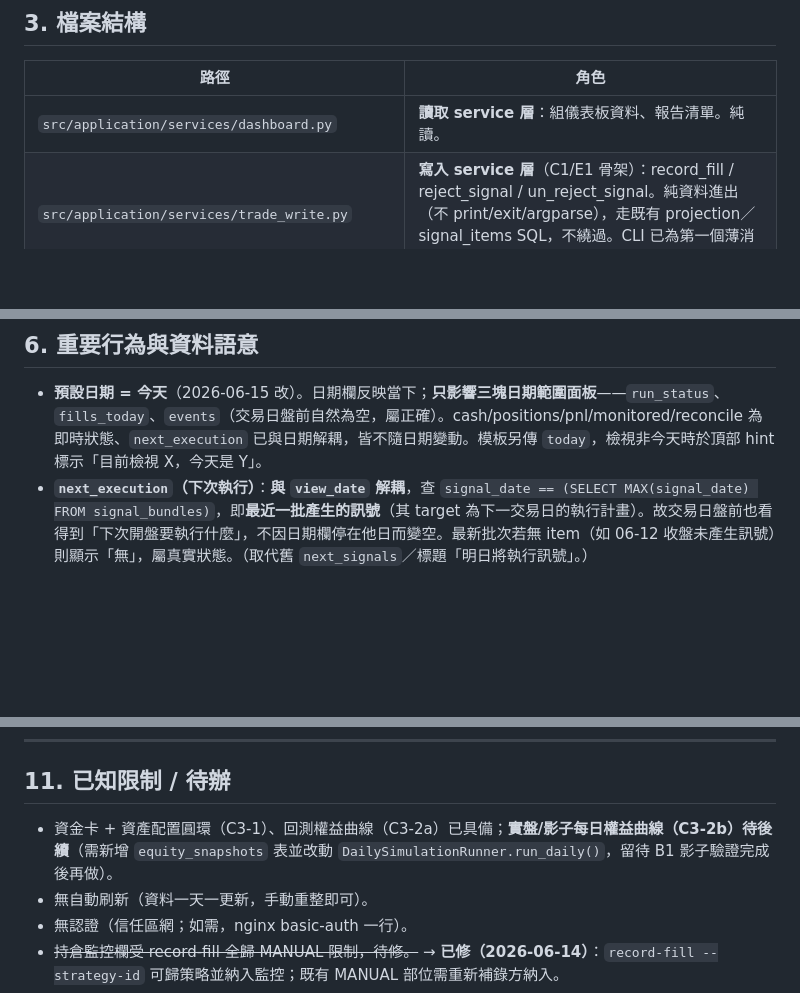
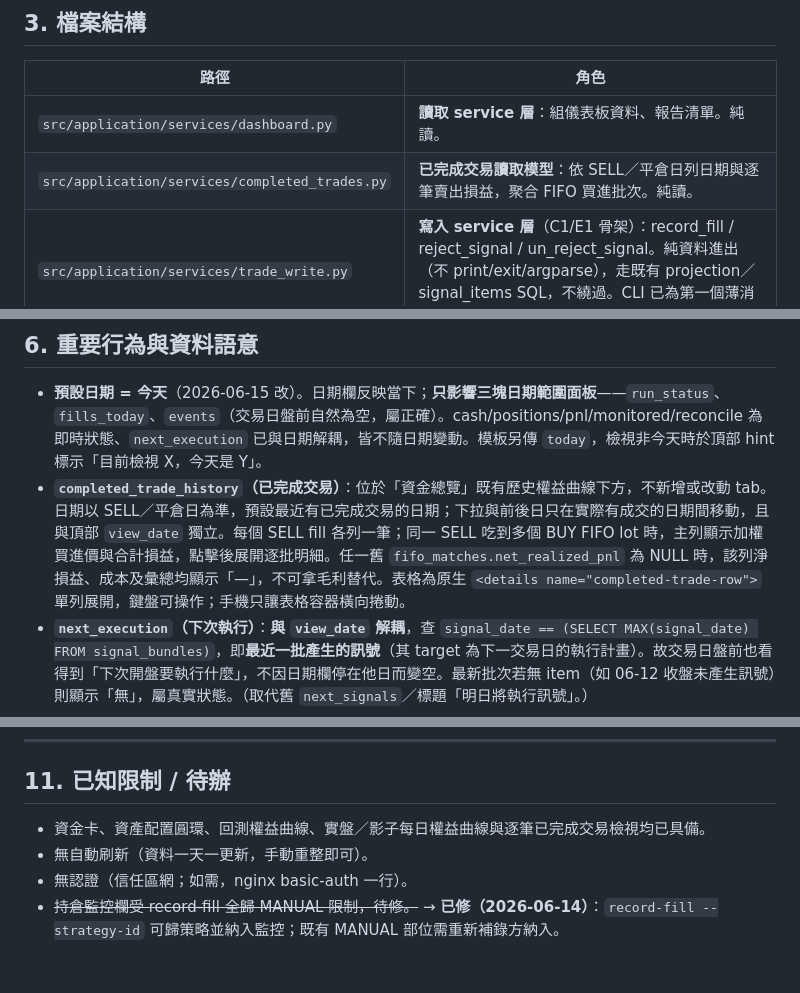
Before and after one commit to ChenHom/tw-swing-trading-mvp, a Markdown page: docs/development/ui-development.md, 3 parts joined by grey strips. GitHub-like rendering; blank space fills up the shorter version.

```diff
--- a/docs/development/ui-development.md
+++ b/docs/development/ui-development.md
@@ -44,6 +44,7 @@
 | 路徑 | 角色 |
 |---|---|
 | `src/application/services/dashboard.py` | **讀取 service 層**：組儀表板資料、報告清單。純讀。 |
+| `src/application/services/completed_trades.py` | **已完成交易讀取模型**：依 SELL／平倉日列日期與逐筆賣出損益，聚合 FIFO 買進批次。純讀。 |
 | `src/application/services/trade_write.py` | **寫入 service 層**（C1/E1 骨架）：record_fill / reject_signal / un_reject_signal。純資料進出（不 print/exit/argparse），走既有 projection／signal_items SQL，不繞過。CLI 已為第一個薄消費者；**Web 路由 go-live 影子驗證通過前不接**。 |
 | `src/application/services/__init__.py` | services 套件 |
 | `src/web/server.py` | FastAPI app 與路由 |
@@ -110,6 +113,7 @@
 ## 6. 重要行為與資料語意
 
 - **預設日期 = 今天**（2026-06-15 改）。日期欄反映當下；**只影響三塊日期範圍面板**——`run_status`、`fills_today`、`events`（交易日盤前自然為空，屬正確）。cash/positions/pnl/monitored/reconcile 為即時狀態、`next_execution` 已與日期解耦，皆不隨日期變動。模板另傳 `today`，檢視非今天時於頂部 hint 標示「目前檢視 X，今天是 Y」。
+- **`completed_trade_history`（已完成交易）**：位於「資金總覽」既有歷史權益曲線下方，不新增或改動 tab。日期以 SELL／平倉日為準，預設最近有已完成交易的日期；下拉與前後日只在實際有成交的日期間移動，且與頂部 `view_date` 獨立。每個 SELL fill 各列一筆；同一 SELL 吃到多個 BUY FIFO lot 時，主列顯示加權買進價與合計損益，點擊後展開逐批明細。任一舊 `fifo_matches.net_realized_pnl` 為 NULL 時，該列淨損益、成本及彙總均顯示「—」，不可拿毛利替代。表格為原生 `<details name="completed-trade-row">` 單列展開，鍵盤可操作；手機只讓表格容器橫向捲動。
 - **`next_execution`（下次執行）**：**與 `view_date` 解耦**，查 `signal_date == (SELECT MAX(signal_date) FROM signal_bundles)`，即**最近一批產生的訊號**（其 target 為下一交易日的執行計畫）。故交易日盤前也看得到「下次開盤要執行什麼」，不因日期欄停在他日而變空。最新批次若無 item（如 06-12 收盤未產生訊號）則顯示「無」，屬真實狀態。（取代舊 `next_signals`／標題「明日將執行訊號」。）
 - **`events` 中文化**：`_events` 每列附 `event_label`，由 `EVENT_TYPE_LABELS` 將 `execution_events.event_type`（授權閘門代碼，來源 `engine._validate_buy_gate`）譯為中文，未收錄者退回原碼；模板以「中文（原碼小字 tag）」呈現，`detail`（含 bundle id／sha256）留為技術明細。
 - **`monitored_count` / 持倉「監控」欄**：監控對象 = **非長期、且 strategy_id 屬具 exit 區塊的策略**（即 `load_exit_managed_definitions` 範圍，與 `RiskExitEngine`／CLI 一致）；MANUAL 與無 exit 區塊的策略皆排除，顯示 `—`。server 會把該集合（`_exit_strategy_ids()`）注入 `build_dashboard`，`dashboard._positions` 據以判定（非僅排除 MANUAL/長期）。go-live 前既有持倉多為 MANUAL → 監控常為 0，屬正常。**（2026-06-14 已修）** `record-fill --strategy-id` 可將手動成交歸入策略 bucket，**歸入具 exit 區塊的策略後**該部位即納入 risk_exit 監控、於此欄打勾；既有 MANUAL 部位若要納入須以正確 strategy_id 重新補錄（或日後提供轉歸工具）。
@@ -184,7 +188,7 @@ TRADING_WEB_HOST=0.0.0.0 TRADING_WEB_ROOT_PATH="" scripts/web_ui.sh   # 開 http
 
 ## 11. 已知限制 / 待辦
 
-- 資金卡 + 資產配置圓環（C3-1）、回測權益曲線（C3-2a）已具備；**實盤/影子每日權益曲線（C3-2b）待後續**（需新增 `equity_snapshots` 表並改動 `DailySimulationRunner.run_daily()`，留待 B1 影子驗證完成後再做）。
+- 資金卡、資產配置圓環、回測權益曲線、實盤／影子每日權益曲線與逐筆已完成交易檢視均已具備。
 - 無自動刷新（資料一天一更新，手動重整即可）。
 - 無認證（信任區網；如需，nginx basic-auth 一行）。
 - ~~持倉監控欄受 record-fill 全歸 MANUAL 限制，待修。~~ → **已修（2026-06-14）**：`record-fill --strategy-id` 可歸策略並納入監控；既有 MANUAL 部位需重新補錄方納入。
```
Also changed, not shown: other parts of docs/development/ui-development.md (+5 -3 lines), docs/development/todo.md (+1 -0 lines).
